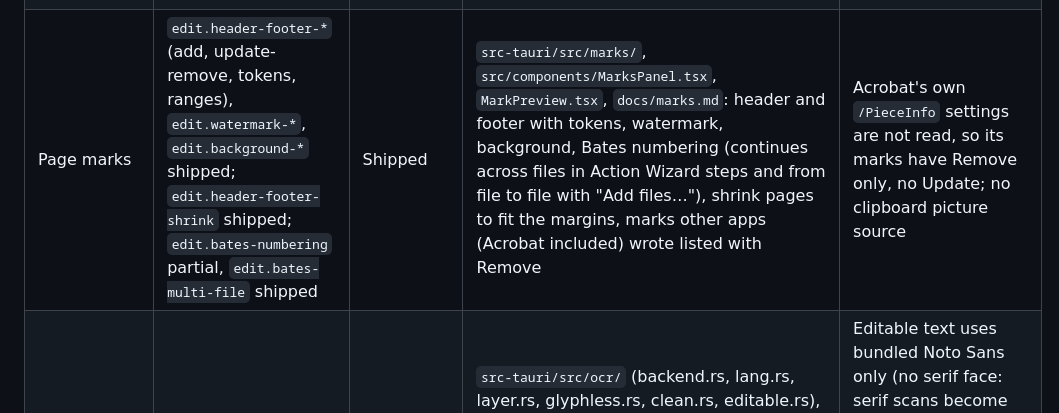
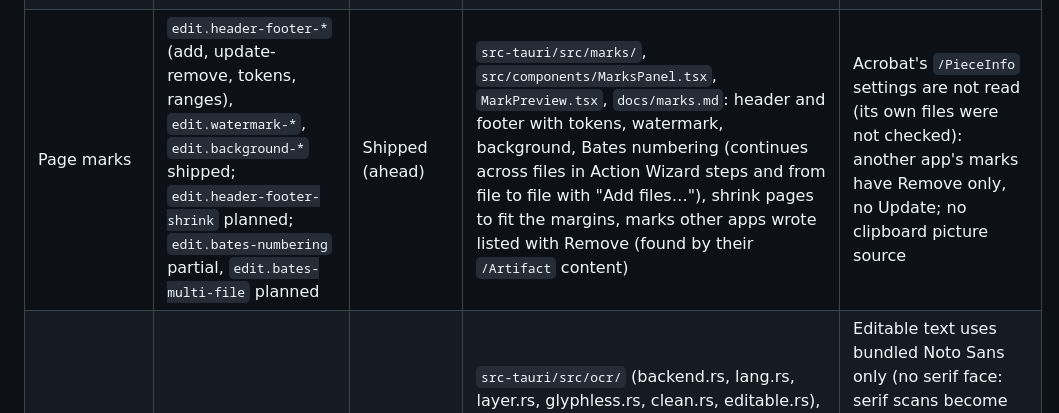
Before and after one commit to Berkay2002/inkwell, a Markdown page: docs/pdfcraft-parity.md, the part around the change. GitHub-like rendering.

Commit message:
Docs: parity table keeps pdfcraft's status column, marks wording matches marks.md

```diff
--- a/docs/pdfcraft-parity.md
+++ b/docs/pdfcraft-parity.md
@@ -39,7 +39,7 @@ Also on origin, no new area: `worktree-parity-refresh-r2` (one commit: `.gitattr
 | Digital signatures | H 62.2/45; PAdES B-B, certify, cert store | Shipped (certificate store and trust Windows only) | `src-tauri/src/sign/` (pdf.rs, app.rs, crypto/), `src/components/sign/`, `docs/sign.md`: sign as one incremental update (PAdES B-B, `ETSI.CAdES.detached`), certify (DocMDP 1, 2 or 3), visible or invisible, into an existing empty field; IDs from .pfx or .p12 files, the Windows certificate store, or a generated test ID; list and check every signature (byte range, CMS, chain trust, bound to its revision, later updates judged, later boxes, damage, certification) in the Signatures rail | No RFC 3161 timestamp (time is `/M`); no CRL or OCSP check; form fill and comments not told apart; Adobe's DSS and DR additions read as changed; no content-overlap check; P-521, Brainpool and Ed25519 keys and SHA-3 and RIPEMD-160 digests are reported unsupported; off Windows there is no certificate store and every signer reads as unknown; `docs/study/06-certificates-fill-sign.md` saw Acrobat sign a file (a full linearized rewrite, SHA-256, no timestamp, time only in `/M`) but did not exercise timestamps, Validate all signatures, certification or Windows-store IDs, so those are not compared |
 | Edit text | C 53.3/30; `edit.text-edit` partial, `edit.text-reflow`, `-move-resize`, `-format-font` shipped | Shipped | `src-tauri/src/textedit/`, `src/components/edit/TextEditLayer.tsx`, `EditPanel.tsx`, `docs/text-edit.md`: edit in place, add text, per-run formatting (bold, italic, underline, strikeout, super/subscript), reflow, bundled Noto fallback fonts, Find & Replace in the text blocks (replace one or all, one undo step, skipped matches listed with their reason) | No complex shaping (right-to-left, ligatures); Type0 fonts with predefined non-Identity CMaps and text in form XObjects not editable; underline and strikeout are read back only when Inkwell drew them; Find & Replace covers page text only (not comments, form fields or bookmarks) and skips what Edit text refuses |
 | Edit images | `edit.image-add`, `-replace`, `-rotate-flip`, `-move-resize`, `-extract` shipped; `-crop` partial; `-external-editor` planned | Shipped | `src-tauri/src/imageedit/`, `src/components/edit/ImageEditLayer.tsx`, `src/components/edit/ImagePanel.tsx`, `src/lib/imageEdit.ts`, `docs/image-edit.md`: select, move, resize, quarter turns, flip, crop (clip or cut pixels), replace, delete, add, each one undo step | One picture at a time (no multi-select, copy and paste, or drag to another page); no free-angle rotation; images inside form XObjects are not listed |
-| Page marks | `edit.header-footer-*` (add, update-remove, tokens, ranges), `edit.watermark-*`, `edit.background-*` shipped; `edit.header-footer-shrink` shipped; `edit.bates-numbering` partial, `edit.bates-multi-file` shipped | Shipped | `src-tauri/src/marks/`, `src/components/MarksPanel.tsx`, `MarkPreview.tsx`, `docs/marks.md`: header and footer with tokens, watermark, background, Bates numbering (continues across files in Action Wizard steps and from file to file with "Add files…"), shrink pages to fit the margins, marks other apps (Acrobat included) wrote listed with Remove | Acrobat's own `/PieceInfo` settings are not read, so its marks have Remove only, no Update; no clipboard picture source |
+| Page marks | `edit.header-footer-*` (add, update-remove, tokens, ranges), `edit.watermark-*`, `edit.background-*` shipped; `edit.header-footer-shrink` planned; `edit.bates-numbering` partial, `edit.bates-multi-file` planned | Shipped (ahead) | `src-tauri/src/marks/`, `src/components/MarksPanel.tsx`, `MarkPreview.tsx`, `docs/marks.md`: header and footer with tokens, watermark, background, Bates numbering (continues across files in Action Wizard steps and from file to file with "Add files…"), shrink pages to fit the margins, marks other apps wrote listed with Remove (found by their `/Artifact` content) | Acrobat's `/PieceInfo` settings are not read (its own files were not checked): another app's marks have Remove only, no Update; no clipboard picture source |
 | OCR | I 23.1/15; searchable image, Latin only | Shipped (Windows OCR default) | `src-tauri/src/ocr/` (backend.rs, lang.rs, layer.rs, glyphless.rs, clean.rs, editable.rs), `ocr_start`, `ocr_languages`, `ocr_plan`, `ocr_preview`, `ocr_detect`, the Recognize text sheet in `src/components/ToolsPanel.tsx`, `docs/ocr-engine.md`; Tesseract behind the same trait; any installed Windows or Tesseract language with auto-detect; searchable, cleaned-up and editable-text output | Editable text uses bundled Noto Sans only (no serif face: serif scans become sans); text over a photo or gradient is left as image; a certified document takes no style, a signed one only the searchable layer; Windows.Media.Ocr is not available on macOS |
 | Compress and optimize | K 34.5/20; `optimize.optimizer` partial, `optimize.audit-space`, `optimize.discard-*` shipped; `optimize.optimizer-presets`, `optimize.unembed-fonts`, `optimize.flatten-transparency` planned | Shipped (ahead on presets, unembed, flatten) | `src-tauri/src/compress/` (audit.rs, estimate.rs, flatten.rs, fonts.rs, presets.rs, strip.rs, visual.rs), `src/components/OptimizerPanel.tsx`, `src/components/ToolsPanel.tsx`, `src/lib/optimizer.ts`, `docs/compress-engine.md`: Smallest, Balanced, High quality and Advanced settings, named presets, space-usage audit with font list, size estimate range, unembed fonts, flatten transparency, discard options (incl. invalid bookmarks: working children are lifted into the removed item's place, named destinations judged with MuPDF's lookup), visual check after the run | No linearisation, no JBIG2 encoder; invalid bookmarks and invalid links are off in every preset (the Clean Up pane of Acrobat has both on, `docs/study/05-compress.md`); unembedding only for simple non-symbolic fonts; a flattened page becomes a picture; a certified file is refused; a signed file is rewritten and the signature breaks (warned in the audit) |
 | Redact and sanitize | G 58.5/55; glyphs, pixels, vectors, sanitize shipped | Shipped | `src-tauri/src/redact/` (mod.rs, patterns.rs, sanitize.rs, app.rs), `src/components/redact/`, `src/lib/redact.ts`: find, mark, apply, sanitize, verified full rewrite | Text in a partly covered tiling pattern or soft mask is refused, not cut; needles under 5 characters are not searched inside streams; a certified file is refused, a signed one is refused in place (redact to a new file) |
```
